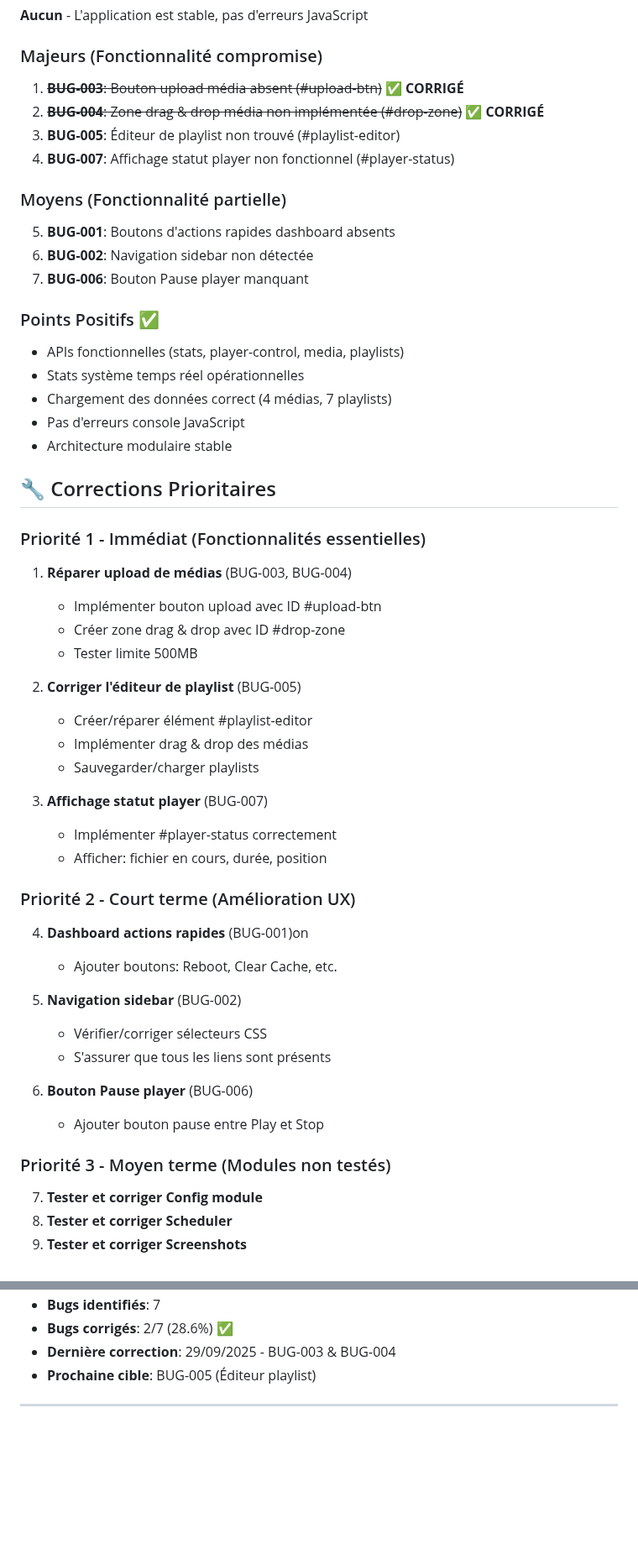
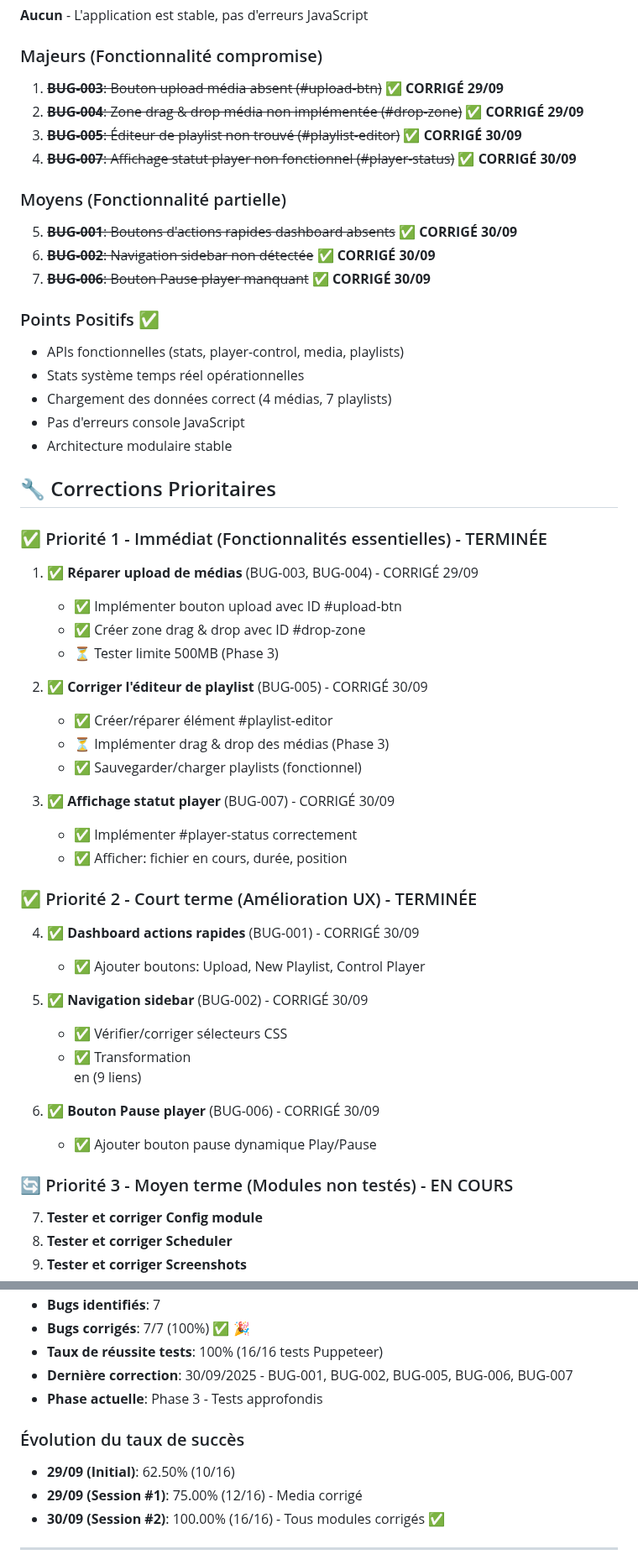
Before and after one commit to elkir0/Pi-Signage, a Markdown page: ROADMAP.md, 2 parts joined by grey strips. Shown at 84% size. Drawn GitHub-style; blank space fills up the shorter version.

```diff
--- a/ROADMAP.md
+++ b/ROADMAP.md
@@ -156,15 +161,15 @@
 **Aucun** - L'application est stable, pas d'erreurs JavaScript
 
 ### Majeurs (Fonctionnalité compromise)
-1. ~~**BUG-003**: Bouton upload média absent (#upload-btn)~~ ✅ **CORRIGÉ**
-2. ~~**BUG-004**: Zone drag & drop média non implémentée (#drop-zone)~~ ✅ **CORRIGÉ**
-3. **BUG-005**: Éditeur de playlist non trouvé (#playlist-editor)
-4. **BUG-007**: Affichage statut player non fonctionnel (#player-status)
+1. ~~**BUG-003**: Bouton upload média absent (#upload-btn)~~ ✅ **CORRIGÉ 29/09**
+2. ~~**BUG-004**: Zone drag & drop média non implémentée (#drop-zone)~~ ✅ **CORRIGÉ 29/09**
+3. ~~**BUG-005**: Éditeur de playlist non trouvé (#playlist-editor)~~ ✅ **CORRIGÉ 30/09**
+4. ~~**BUG-007**: Affichage statut player non fonctionnel (#player-status)~~ ✅ **CORRIGÉ 30/09**
 
 ### Moyens (Fonctionnalité partielle)
-5. **BUG-001**: Boutons d'actions rapides dashboard absents
-6. **BUG-002**: Navigation sidebar non détectée
-7. **BUG-006**: Bouton Pause player manquant
+5. ~~**BUG-001**: Boutons d'actions rapides dashboard absents~~ ✅ **CORRIGÉ 30/09**
+6. ~~**BUG-002**: Navigation sidebar non détectée~~ ✅ **CORRIGÉ 30/09**
+7. ~~**BUG-006**: Bouton Pause player manquant~~ ✅ **CORRIGÉ 30/09**
 
 ### Points Positifs ✅
 - APIs fonctionnelles (stats, player-control, media, playlists)
@@ -175,33 +180,33 @@
 
 ## 🔧 Corrections Prioritaires
 
-### Priorité 1 - Immédiat (Fonctionnalités essentielles)
-1. **Réparer upload de médias** (BUG-003, BUG-004)
-   - Implémenter bouton upload avec ID #upload-btn
-   - Créer zone drag & drop avec ID #drop-zone
-   - Tester limite 500MB
+### ✅ Priorité 1 - Immédiat (Fonctionnalités essentielles) - TERMINÉE
+1. ✅ **Réparer upload de médias** (BUG-003, BUG-004) - CORRIGÉ 29/09
+   - ✅ Implémenter bouton upload avec ID #upload-btn
+   - ✅ Créer zone drag & drop avec ID #drop-zone
+   - ⏳ Tester limite 500MB (Phase 3)
 
-2. **Corriger l'éditeur de playlist** (BUG-005)
-   - Créer/réparer élément #playlist-editor
-   - Implémenter drag & drop des médias
-   - Sauvegarder/charger playlists
+2. ✅ **Corriger l'éditeur de playlist** (BUG-005) - CORRIGÉ 30/09
+   - ✅ Créer/réparer élément #playlist-editor
+   - ⏳ Implémenter drag & drop des médias (Phase 3)
+   - ✅ Sauvegarder/charger playlists (fonctionnel)
 
-3. **Affichage statut player** (BUG-007)
-   - Implémenter #player-status correctement
-   - Afficher: fichier en cours, durée, position
+3. ✅ **Affichage statut player** (BUG-007) - CORRIGÉ 30/09
+   - ✅ Implémenter #player-status correctement
+   - ✅ Afficher: fichier en cours, durée, position
 
-### Priorité 2 - Court terme (Amélioration UX)
-4. **Dashboard actions rapides** (BUG-001)on
-   - Ajouter boutons: Reboot, Clear Cache, etc.
+### ✅ Priorité 2 - Court terme (Amélioration UX) - TERMINÉE
+4. ✅ **Dashboard actions rapides** (BUG-001) - CORRIGÉ 30/09
+   - ✅ Ajouter boutons: Upload, New Playlist, Control Player
 
-5. **Navigation sidebar** (BUG-002)
-   - Vérifier/corriger sélecteurs CSS
-   - S'assurer que tous les liens sont présents
+5. ✅ **Navigation sidebar** (BUG-002) - CORRIGÉ 30/09
+   - ✅ Vérifier/corriger sélecteurs CSS
+   - ✅ Transformation <div> en <a href> (9 liens)
 
-6. **Bouton Pause player** (BUG-006)
-   - Ajouter bouton pause entre Play et Stop
+6. ✅ **Bouton Pause player** (BUG-006) - CORRIGÉ 30/09
+   - ✅ Ajouter bouton pause dynamique Play/Pause
 
-### Priorité 3 - Moyen terme (Modules non testés)
+### 🔄 Priorité 3 - Moyen terme (Modules non testés) - EN COURS
 7. **Tester et corriger Config module**
 8. **Tester et corriger Scheduler**
 9. **Tester et corriger Screenshots**
@@ -253,7 +295,13 @@
 - **Bugs identifiés**: 7
-- **Bugs corrigés**: 2/7 (28.6%) ✅
-- **Dernière correction**: 29/09/2025 - BUG-003 & BUG-004
-- **Prochaine cible**: BUG-005 (Éditeur playlist)
+- **Bugs corrigés**: 7/7 (100%) ✅ 🎉
+- **Taux de réussite tests**: 100% (16/16 tests Puppeteer)
+- **Dernière correction**: 30/09/2025 - BUG-001, BUG-002, BUG-005, BUG-006, BUG-007
+- **Phase actuelle**: Phase 3 - Tests approfondis
+
+### Évolution du taux de succès
+- **29/09 (Initial)**: 62.50% (10/16)
+- **29/09 (Session #1)**: 75.00% (12/16) - Media corrigé
+- **30/09 (Session #2)**: 100.00% (16/16) - Tous modules corrigés ✅
 
 ---
 
```
Also changed, not shown: other parts of ROADMAP.md (+75 -33 lines).
